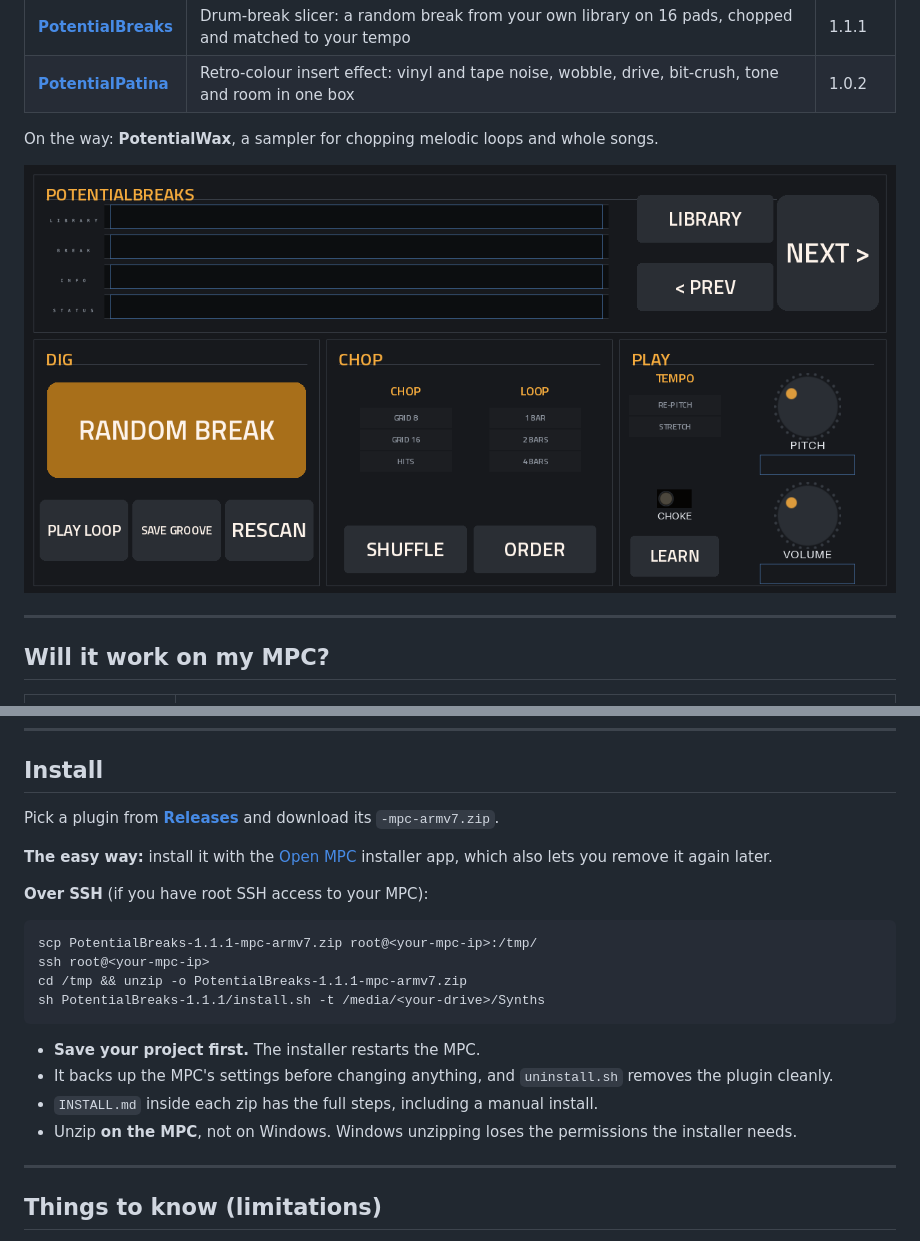
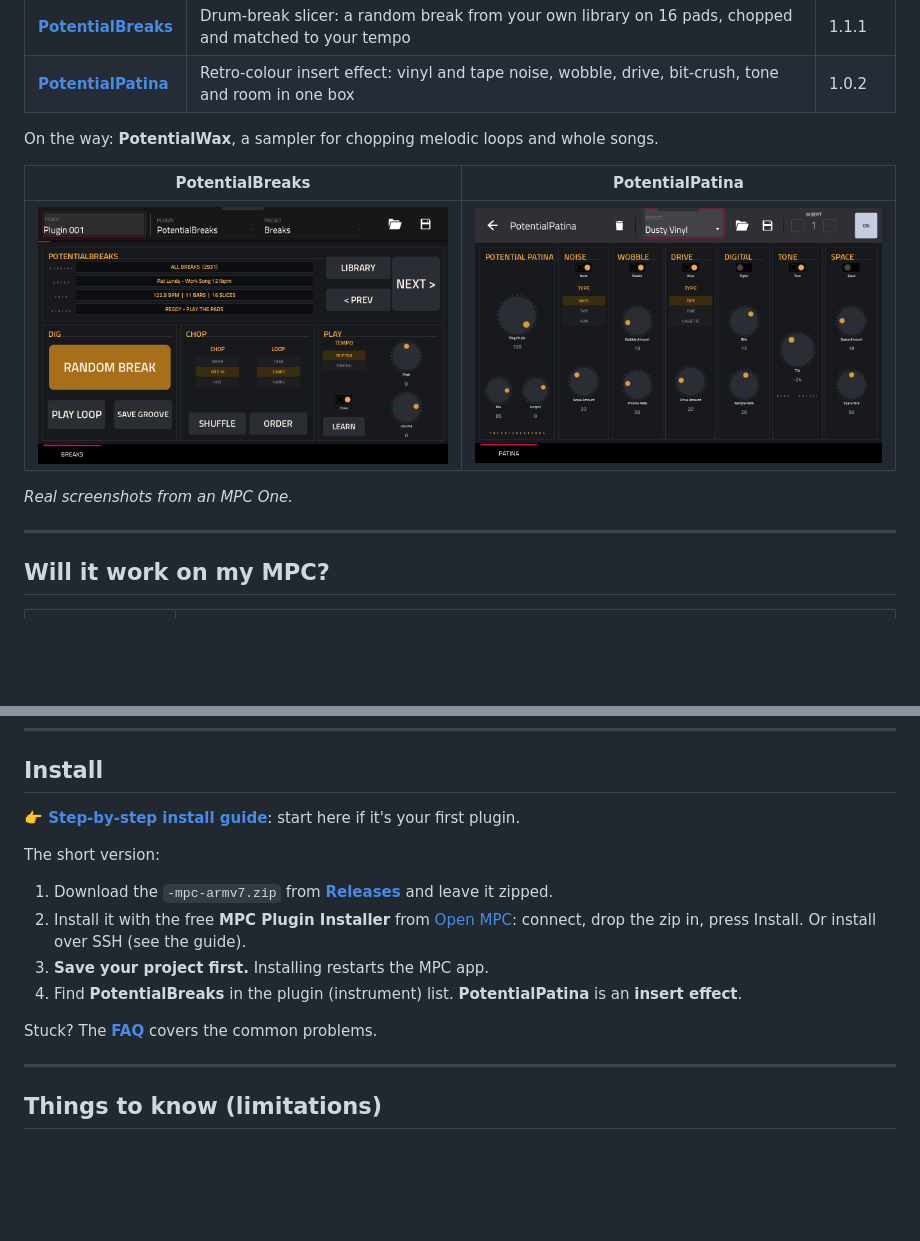
Before and after one commit to PotentialBreakfast/potential-plugins, a Markdown page: README.md, 2 parts joined by grey strips. Rendered like a GitHub page; pictures changed too: docs/images/potentialbreaks.png, docs/images/potentialpatina.png; blank space fills up the shorter version.

````diff
--- a/README.md
+++ b/README.md
@@ -11,7 +11,11 @@ They run inside the MPC like its own instruments and effects. Each one has its o
 
 On the way: **PotentialWax**, a sampler for chopping melodic loops and whole songs.
 
-![PotentialBreaks on the MPC touchscreen](docs/images/potentialbreaks.png)
+| PotentialBreaks | PotentialPatina |
+|---|---|
+| ![PotentialBreaks running on an MPC One](docs/images/potentialbreaks.png) | ![PotentialPatina running on an MPC One](docs/images/potentialpatina.png) |
+
+*Real screenshots from an MPC One.*
 
 ---
 
@@ -30,21 +34,15 @@ The **Should work on** row is untested: these plugins have only been tried on on
 
 ## Install
 
-Pick a plugin from [**Releases**](../../releases) and download its `-mpc-armv7.zip`.
+**👉 [Step-by-step install guide](INSTALL-GUIDE.md)**: start here if it's your first plugin.
 
-**The easy way:** install it with the [Open MPC](https://open-mpc.github.io/) installer app, which also lets you remove it again later.
+The short version:
+1. Download the `-mpc-armv7.zip` from [**Releases**](../../releases) and leave it zipped.
+2. Install it with the free **MPC Plugin Installer** from [Open MPC](https://open-mpc.github.io/): connect, drop the zip in, press Install. Or install over SSH (see the guide).
+3. **Save your project first.** Installing restarts the MPC app.
+4. Find **PotentialBreaks** in the plugin (instrument) list. **PotentialPatina** is an **insert effect**.
 
-**Over SSH** (if you have root SSH access to your MPC):
-```
-scp PotentialBreaks-1.1.1-mpc-armv7.zip root@<your-mpc-ip>:/tmp/
-ssh root@<your-mpc-ip>
-cd /tmp && unzip -o PotentialBreaks-1.1.1-mpc-armv7.zip
-sh PotentialBreaks-1.1.1/install.sh -t /media/<your-drive>/Synths
-```
-- **Save your project first.** The installer restarts the MPC.
-- It backs up the MPC's settings before changing anything, and `uninstall.sh` removes the plugin cleanly.
-- `INSTALL.md` inside each zip has the full steps, including a manual install.
-- Unzip **on the MPC**, not on Windows. Windows unzipping loses the permissions the installer needs.
+Stuck? The [**FAQ**](FAQ.md) covers the common problems.
 
 ---
 
````
Also changed, not shown: FAQ.md (added, +65 -0 lines), INSTALL-GUIDE.md (added, +67 -0 lines), plugins/potentialbreaks/README.md (+2 -2 lines), plugins/potentialpatina/README.md (+2 -2 lines).
